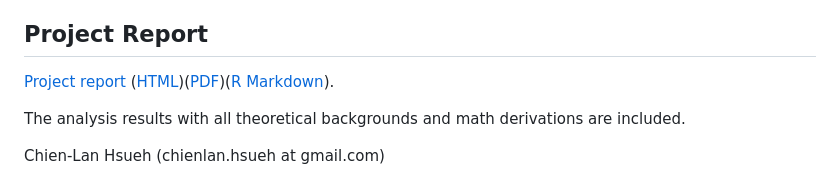
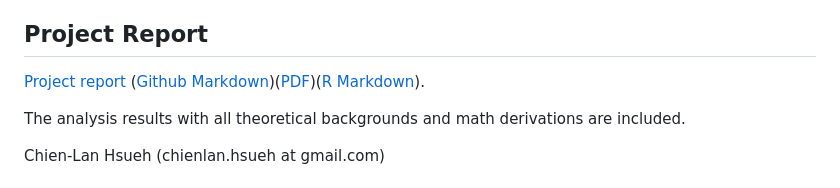
Before and after one commit to chsueh2/LRT_Chi_Square_Test, a Markdown page: README.md, the part around the change. Rendered like a GitHub page.

```diff
--- a/README.md
+++ b/README.md
@@ -28,7 +28,7 @@ R packages used:
 
 ## Project Report
 
-[Project report](./project3.md) ([HTML](https://rpubs.com/clh2021/1113681))([PDF](./project3.pdf))([R Markdown](./project3.Rmd)).
+[Project report](https://rpubs.com/clh2021/1113681) ([Github Markdown](./project3.md))([PDF](./project3.pdf))([R Markdown](./project3.Rmd)).
 
 The analysis results with all theoretical backgrounds and math derivations are included.
 
```
